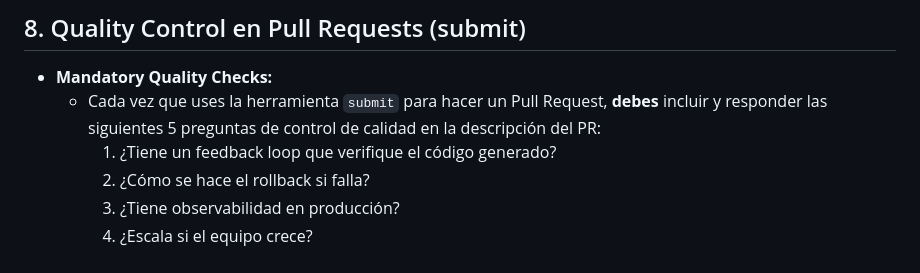
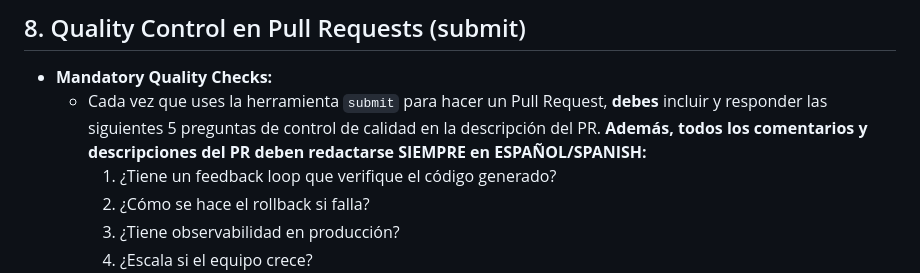
Before and after one commit to Luis-Dokkaebi/REAL-HOLTMONT, a Markdown page: AGENTS.md, the part around the change. Rendered like a GitHub page.

Commit message:
docs: requerir comentarios y PRs en español
Se ha actualizado la sección 8 de AGENTS.md para hacer obligatorio que todos los comentarios y descripciones de los Pull Requests se redacten en ESPAÑOL/SPANISH.

Co-authored-by: Luis-Dokkaebi <26320381+Luis-Dokkaebi@users.noreply.github.com>

```diff
--- a/AGENTS.md
+++ b/AGENTS.md
@@ -74,7 +74,7 @@ Este documento define el contexto técnico, las reglas de negocio y las "skills"
 ## 8. Quality Control en Pull Requests (submit)
 
 - **Mandatory Quality Checks:**
-  - Cada vez que uses la herramienta `submit` para hacer un Pull Request, **debes** incluir y responder las siguientes 5 preguntas de control de calidad en la descripción del PR:
+  - Cada vez que uses la herramienta `submit` para hacer un Pull Request, **debes** incluir y responder las siguientes 5 preguntas de control de calidad en la descripción del PR. **Además, todos los comentarios y descripciones del PR deben redactarse SIEMPRE en ESPAÑOL/SPANISH:**
     1. ¿Tiene un feedback loop que verifique el código generado?
     2. ¿Cómo se hace el rollback si falla?
     3. ¿Tiene observabilidad en producción?
```
